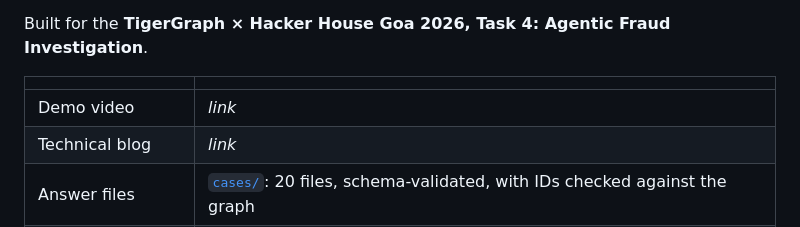
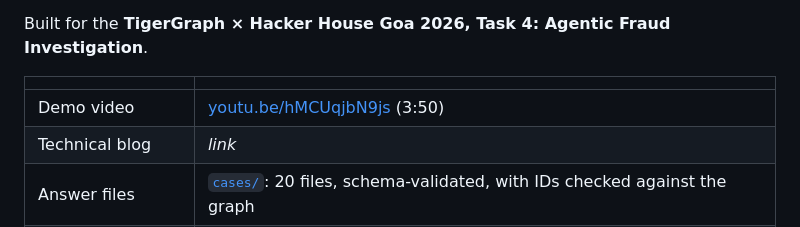
Before and after one commit to samarthputhraya/fraudlens-tigergraph, a Markdown page: README.md, the part around the change. Rendered like a GitHub page.

Commit message:
README: demo video link

```diff
--- a/README.md
+++ b/README.md
@@ -10,7 +10,7 @@ Built for the **TigerGraph × Hacker House Goa 2026, Task 4: Agentic Fraud Inves
 
 | | |
 |---|---|
-| Demo video | _link_ |
+| Demo video | [youtu.be/hMCUqjbN9js](https://youtu.be/hMCUqjbN9js) (3:50) |
 | Technical blog | _link_ |
 | Answer files | [`cases/`](cases/): 20 files, schema-validated, with IDs checked against the graph |
 | Autonomous finds | [`cases_autonomous/`](cases_autonomous/): cases the agent opened with no alert |
```
